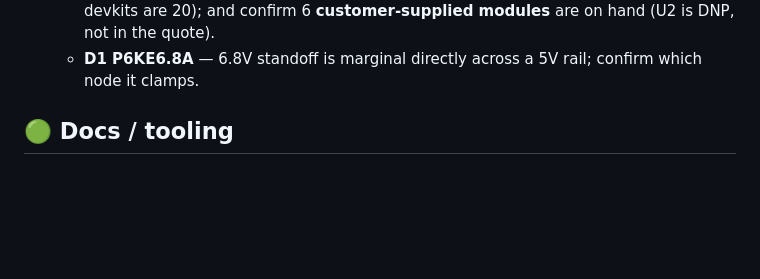
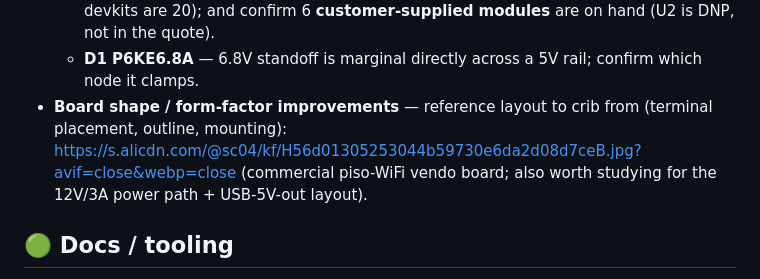
Before and after one commit to paulkilroy/EllaFi, a Markdown page: TODO.md, the part around the change. Drawn GitHub-style; blank space fills up the shorter version.

Commit message:
Hardware TODO: save a reference board layout for rev-B shape/form-factor
Co-Authored-By: Claude Opus 4.8 <noreply@anthropic.com>

```diff
--- a/TODO.md
+++ b/TODO.md
@@ -96,6 +96,9 @@ The schematic checks out (gate pulldown, LM2596 ON/OFF, opto level, TVS placemen
   - **J4/J5 = 1×22/side** — confirm the actual ESP32-S3-DevKitC-1 is 22 pins/side (some S3 devkits are 20);
     and confirm 6 **customer-supplied modules** are on hand (U2 is DNP, not in the quote).
   - **D1 P6KE6.8A** — 6.8V standoff is marginal directly across a 5V rail; confirm which node it clamps.
+- **Board shape / form-factor improvements** — reference layout to crib from (terminal placement, outline,
+  mounting): https://s.alicdn.com/@sc04/kf/H56d01305253044b59730e6da2d08d7ceB.jpg?avif=close&webp=close
+  (commercial piso-WiFi vendo board; also worth studying for the 12V/3A power path + USB-5V-out layout).
 
 ## 🟢 Docs / tooling
 
```
